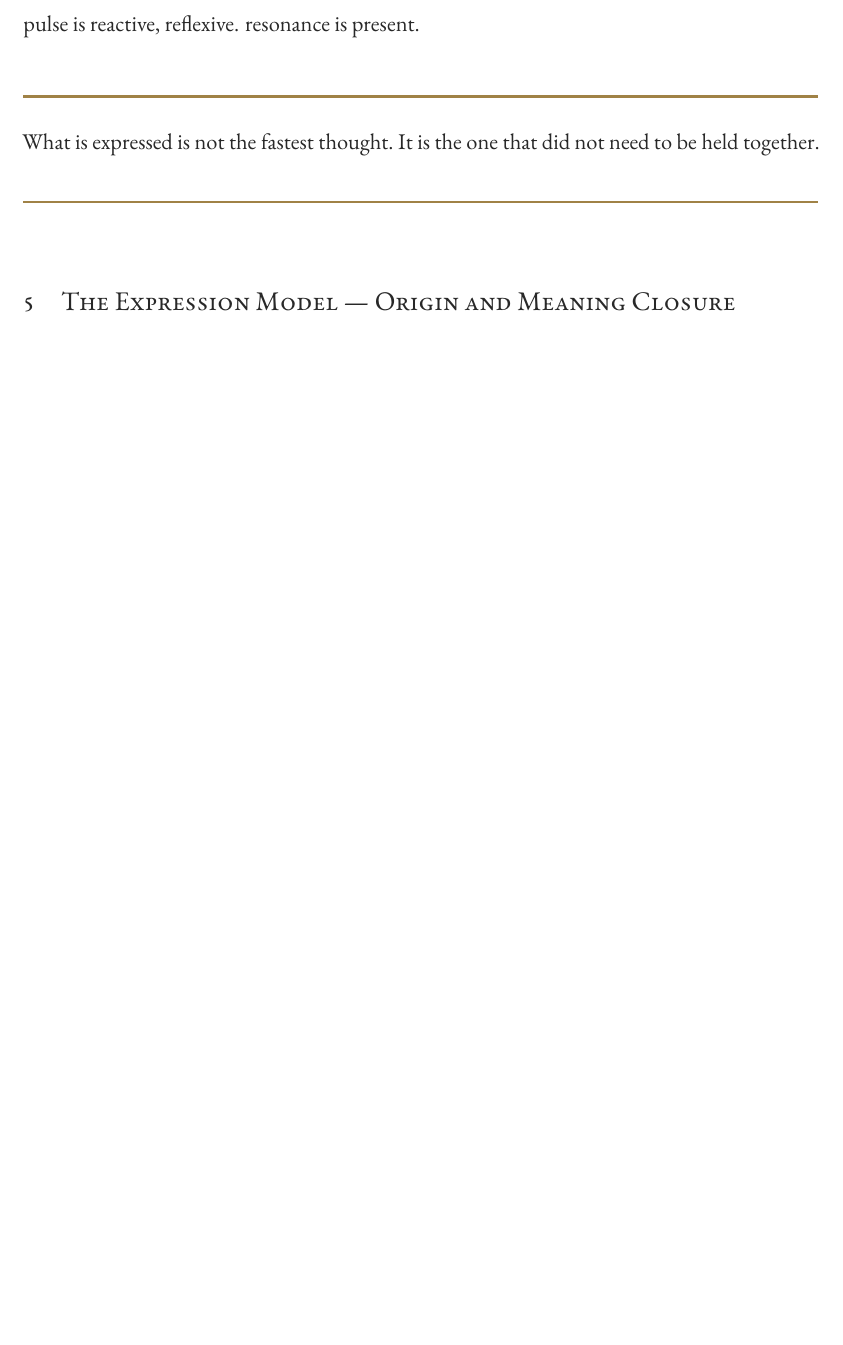
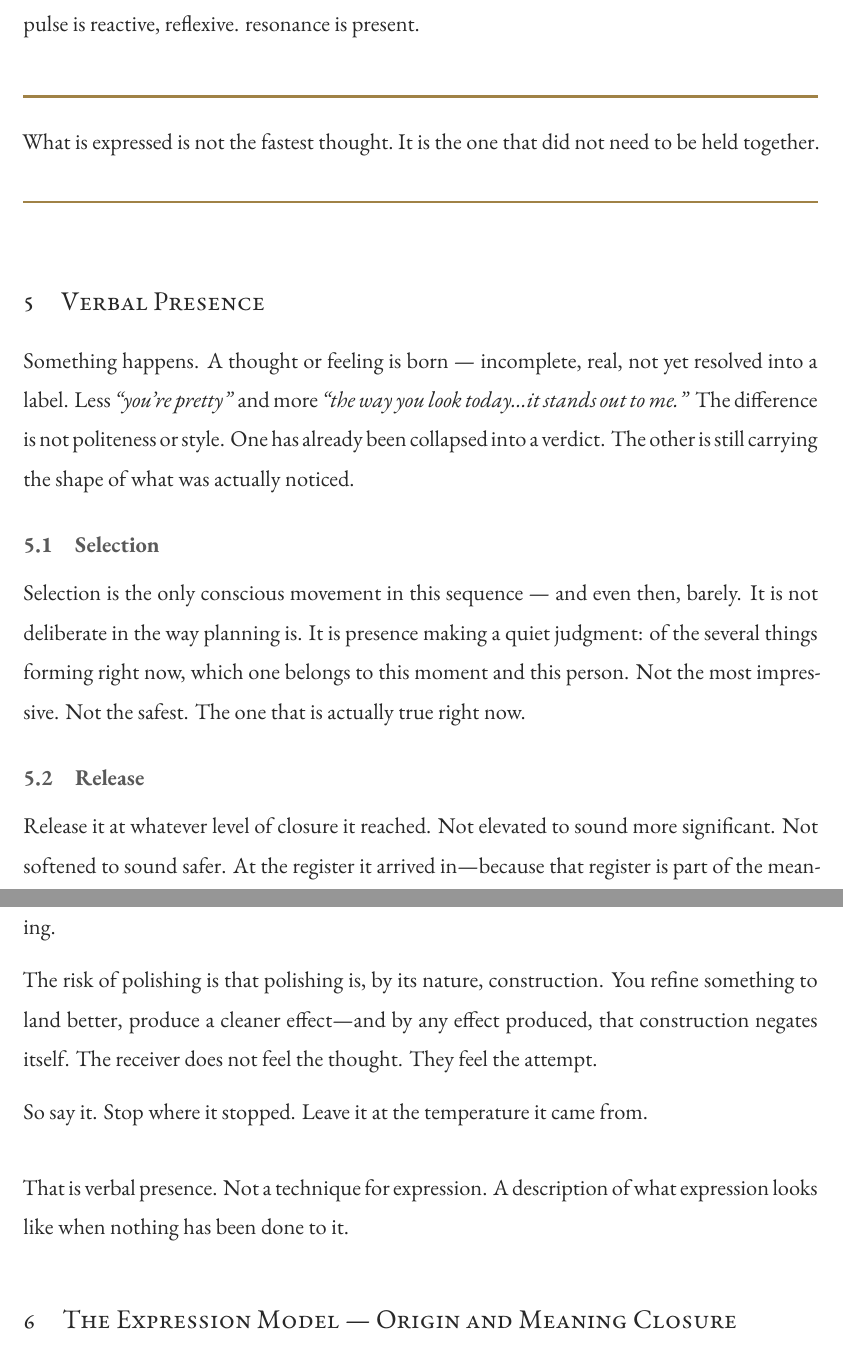
Before and after one commit to madhavasthana-oss/Atmospheric-Impact, a LaTeX document (Atmospheric Impact.tex): part of page 12 of 69 before the commit and two parts of pages 12 and 13 of 70 after it, the two joined at a grey line, cut so that both start at the same text, the shorter picture padded with empty space. Compiled offline with XeLaTeX; a missing font is replaced by an installed copy or a similar font.

Commit message:
added verbal presence summary

```diff
--- a/Atmospheric Impact.tex
+++ b/Atmospheric Impact.tex
@@ -229,6 +229,38 @@ It is felt underneath it.
 \section{Presence}\label{sec:presence}
 \input{presence.tex}
 % ══════════════════════════════════════════════════════════════════════════════
+
+\section{Verbal Presence}
+
+Something happens. A thought or feeling is born --- incomplete, real, not yet resolved
+into a label. Less \textit{``you're pretty''} and more
+\textit{``the way you look today\ldots it stands out to me.''} The difference is not
+politeness or style. One has already been collapsed into a verdict.
+The other is still carrying the shape of what was actually noticed.
+
+\subsection{Selection}
+
+Selection is the only conscious movement in this sequence --- and even then, barely.
+It is not deliberate in the way planning is. It is presence making a quiet judgment:
+of the several things forming right now, which one belongs to this moment and this person.
+Not the most impressive. Not the safest. The one that is actually true right now.
+
+\subsection{Release}
+
+Release it at whatever level of closure it reached. Not elevated to sound more
+significant. Not softened to sound safer. At the register it arrived in---because that
+register is part of the meaning.
+
+The risk of polishing is that polishing is, by its nature, construction. You refine
+something to land better, produce a cleaner effect---and by any effect produced, that
+construction negates itself. The receiver does not feel the thought. They feel the attempt.
+
+So say it. Stop where it stopped. Leave it at the temperature it came from.
+
+\bigskip
+\noindent That is verbal presence. Not a technique for expression. A description of
+what expression looks like when nothing has been done to it.
+
 \section{The Expression Model --- Origin and Meaning Closure}\label{sec:expression_origin}
 \input{expression_model.tex}
 % ══════════════════════════════════════════════════════════════════════════════
```
Also changed, not shown: Atmospheric Impact.pdf, 5 other files.
